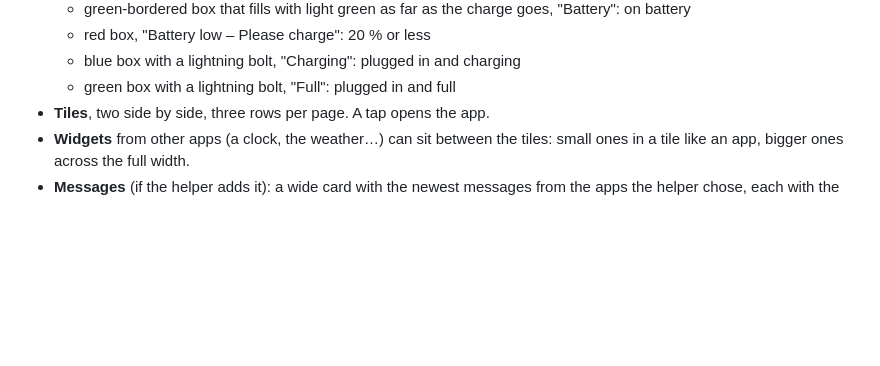
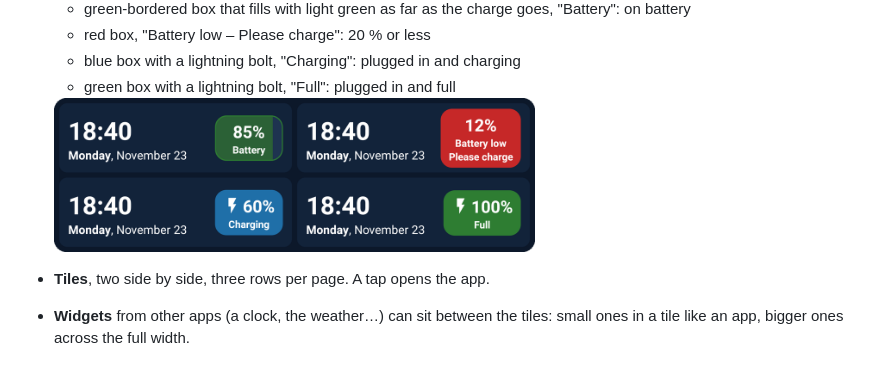
Before and after one commit to philipphueber/SeniorLauncher, a Markdown page: README.md, the part around the change. Rendered like a GitHub page; pictures changed too: docs/screenshots/battery.png (added); blank space fills up the shorter version.

Commit message:
Show the four battery boxes in the README
Charging now differs from Full by colour, and a picture shows that faster than the list: on battery, low, charging and full side by side, as the senior sees them next to the clock. Taken on the API 30 emulator in the dark theme with the battery level and charger set through dumpsys.

```diff
--- a/README.md
+++ b/README.md
@@ -25,6 +25,9 @@ English and German. The app follows the phone's language.
   - red box, "Battery low – Please charge": 20 % or less
   - blue box with a lightning bolt, "Charging": plugged in and charging
   - green box with a lightning bolt, "Full": plugged in and full
+
+  <img src="docs/screenshots/battery.png" width="60%" alt="The four battery boxes: 85 % on battery in a green-bordered box, 12 % Battery low – Please charge in red, 60 % Charging in blue with a lightning bolt, 100 % Full in green with a lightning bolt">
+
 - **Tiles**, two side by side, three rows per page. A tap opens the app.
 - **Widgets** from other apps (a clock, the weather…) can sit between the
   tiles: small ones in a tile like an app, bigger ones across the full width.
```
